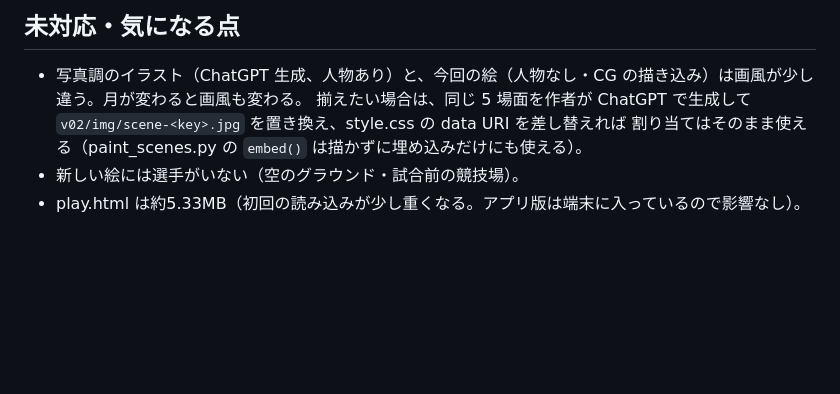
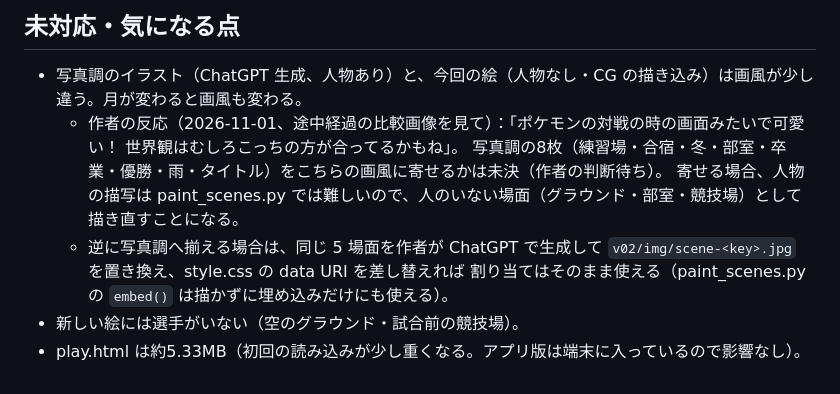
Before and after one commit to KenshinGames/Road_to_HANAZONO, a Markdown page: review_v31/notes.md, the part around the change. GitHub-like rendering; blank space fills up the shorter version.

Commit message:
review_v31：作者の反応（ポケモンの対戦画面のようで可愛い・世界観に合う）と、写真調の8枚をどうするかは未決であることを記録
Co-Authored-By: Claude Opus 5.5 <noreply@anthropic.com>
Claude-Session: https://claude.ai/code/session_014iqQq3M1DRGNunrAuoyFnj

```diff
--- a/review_v31/notes.md
+++ b/review_v31/notes.md
@@ -68,7 +68,10 @@ RESULT_AUDIT
 ## 未対応・気になる点
 
 - 写真調のイラスト（ChatGPT 生成、人物あり）と、今回の絵（人物なし・CG の描き込み）は画風が少し違う。月が変わると画風も変わる。
-  揃えたい場合は、同じ 5 場面を作者が ChatGPT で生成して `v02/img/scene-<key>.jpg` を置き換え、style.css の data URI を差し替えれば
-  割り当てはそのまま使える（paint_scenes.py の `embed()` は描かずに埋め込みだけにも使える）。
+  - 作者の反応（2026-11-01、途中経過の比較画像を見て）：「ポケモンの対戦の時の画面みたいで可愛い！ 世界観はむしろこっちの方が合ってるかもね」。
+    写真調の8枚（練習場・合宿・冬・部室・卒業・優勝・雨・タイトル）をこちらの画風に寄せるかは未決（作者の判断待ち）。
+    寄せる場合、人物の描写は paint_scenes.py では難しいので、人のいない場面（グラウンド・部室・競技場）として描き直すことになる。
+  - 逆に写真調へ揃える場合は、同じ 5 場面を作者が ChatGPT で生成して `v02/img/scene-<key>.jpg` を置き換え、style.css の data URI を差し替えれば
+    割り当てはそのまま使える（paint_scenes.py の `embed()` は描かずに埋め込みだけにも使える）。
 - 新しい絵には選手がいない（空のグラウンド・試合前の競技場）。
 - play.html は約5.33MB（初回の読み込みが少し重くなる。アプリ版は端末に入っているので影響なし）。
```
